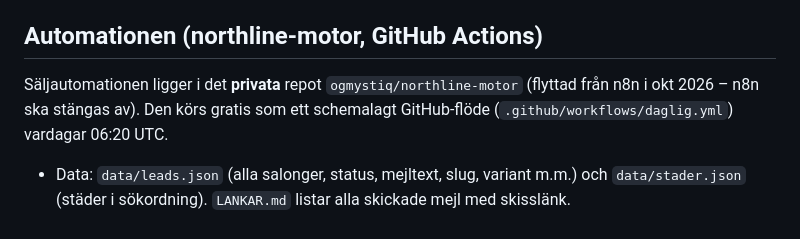
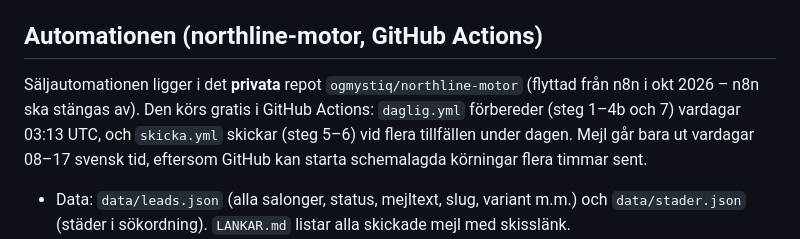
Before and after one commit to ogmystiq/bureaunord, a Markdown page: CLAUDE.md, the part around the change. GitHub-like rendering.

Commit message:
CLAUDE.md: nytt schema för motorn
Co-Authored-By: Claude Opus 5.5 <noreply@anthropic.com>
Claude-Session: https://claude.ai/code/session_01MgrVwkEXJy1c5hip1gkQeU

```diff
--- a/CLAUDE.md
+++ b/CLAUDE.md
@@ -51,7 +51,7 @@ Läs den här filen först i varje ny chatt/session. Den beskriver hela verksamh
 - Ändrar du skissen: behåll båda varianterna, slug-formatet och webhook-anropet, och testa `/skiss/plaza-norrkoping` (ska visa "Plaza", Norrköping, lash).
 
 ## Automationen (northline-motor, GitHub Actions)
-Säljautomationen ligger i det **privata** repot `ogmystiq/northline-motor` (flyttad från n8n i okt 2026 – n8n ska stängas av). Den körs gratis som ett schemalagt GitHub-flöde (`.github/workflows/daglig.yml`) vardagar 06:20 UTC.
+Säljautomationen ligger i det **privata** repot `ogmystiq/northline-motor` (flyttad från n8n i okt 2026 – n8n ska stängas av). Den körs gratis i GitHub Actions: `daglig.yml` förbereder (steg 1–4b och 7) vardagar 03:13 UTC, och `skicka.yml` skickar (steg 5–6) vid flera tillfällen under dagen. Mejl går bara ut vardagar 08–17 svensk tid, eftersom GitHub kan starta schemalagda körningar flera timmar sent.
 - Data: `data/leads.json` (alla salonger, status, mejltext, slug, variant m.m.) och `data/stader.json` (städer i sökordning). `LANKAR.md` listar alla skickade mejl med skisslänk.
 - Steg i ordning (`src/`):
   1. Hitta salonger – två nya städer per körning, 10 branscher via Braves platssökning.
```
